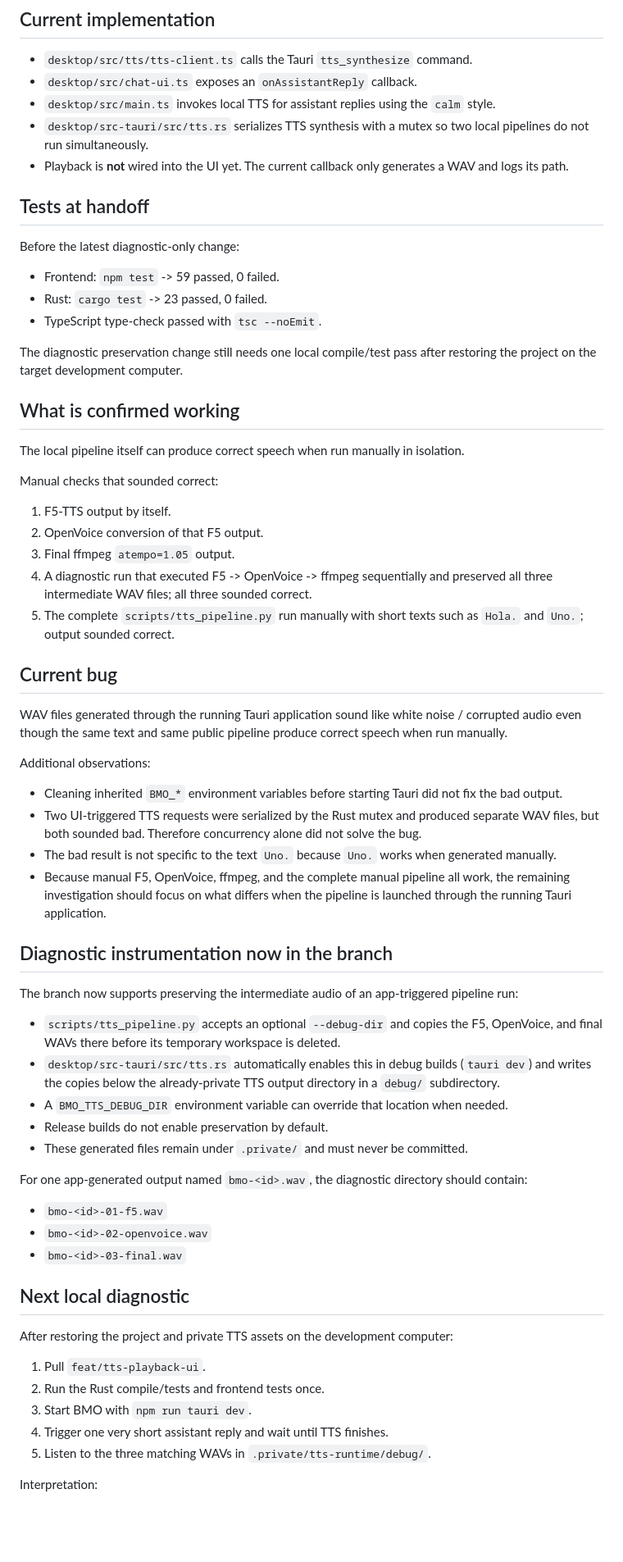
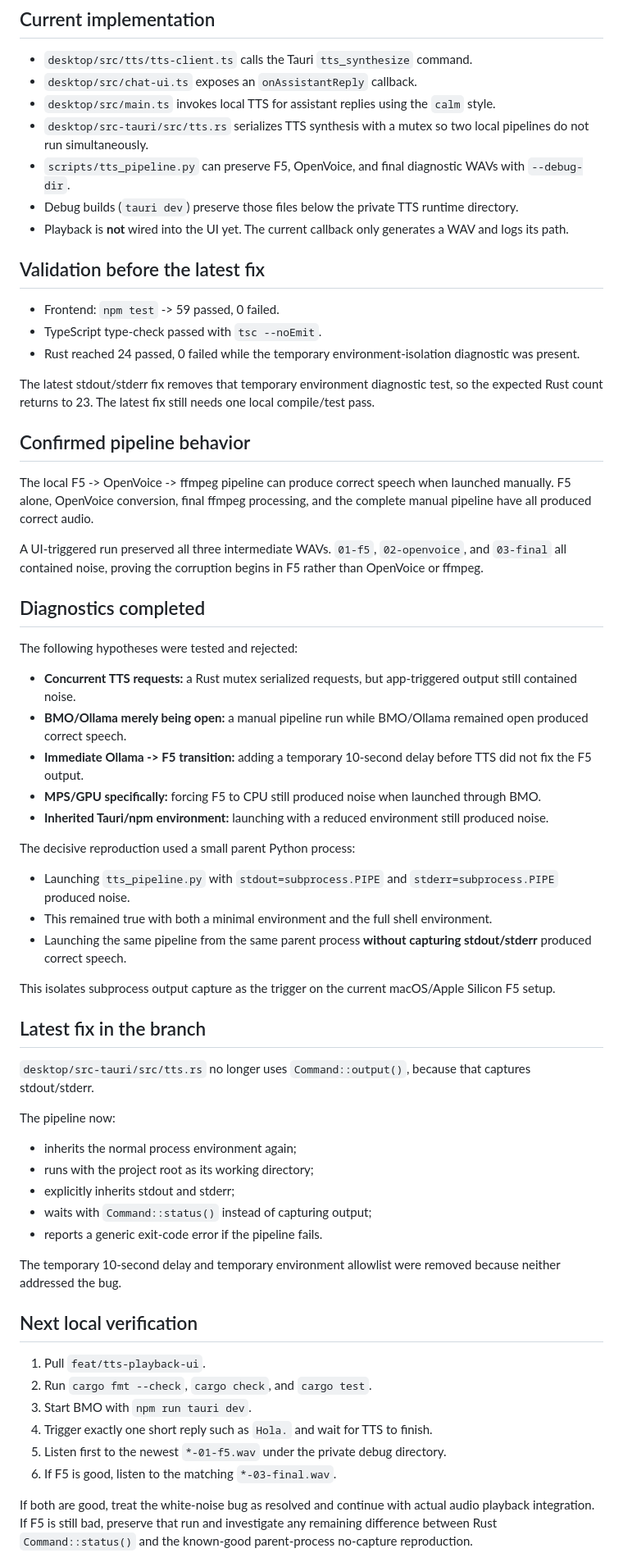
Before and after one commit to jokas29/project-bmo, a Markdown page: docs/TTS_DEBUG_HANDOFF.md, the part around one of its changes. Shown at 82% size. GitHub-like rendering; blank space fills up the shorter version.

Commit message:
docs: record TTS stdout capture root cause

```diff
--- a/docs/TTS_DEBUG_HANDOFF.md
+++ b/docs/TTS_DEBUG_HANDOFF.md
@@ -12,66 +12,64 @@ This file records the current public debugging state for the local TTS integrati
 - `desktop/src/chat-ui.ts` exposes an `onAssistantReply` callback.
 - `desktop/src/main.ts` invokes local TTS for assistant replies using the `calm` style.
 - `desktop/src-tauri/src/tts.rs` serializes TTS synthesis with a mutex so two local pipelines do not run simultaneously.
+- `scripts/tts_pipeline.py` can preserve F5, OpenVoice, and final diagnostic WAVs with `--debug-dir`.
+- Debug builds (`tauri dev`) preserve those files below the private TTS runtime directory.
 - Playback is **not** wired into the UI yet. The current callback only generates a WAV and logs its path.
 
-## Tests at handoff
-
-Before the latest diagnostic-only change:
+## Validation before the latest fix
 
 - Frontend: `npm test` -> 59 passed, 0 failed.
-- Rust: `cargo test` -> 23 passed, 0 failed.
 - TypeScript type-check passed with `tsc --noEmit`.
+- Rust reached 24 passed, 0 failed while the temporary environment-isolation diagnostic was present.
 
-The diagnostic preservation change still needs one local compile/test pass after restoring the project on the target development computer.
+The latest stdout/stderr fix removes that temporary environment diagnostic test, so the expected Rust count returns to 23. The latest fix still needs one local compile/test pass.
 
-## What is confirmed working
+## Confirmed pipeline behavior
 
-The local pipeline itself can produce correct speech when run manually in isolation.
+The local F5 -> OpenVoice -> ffmpeg pipeline can produce correct speech when launched manually. F5 alone, OpenVoice conversion, final ffmpeg processing, and the complete manual pipeline have all produced correct audio.
 
-Manual checks that sounded correct:
+A UI-triggered run preserved all three intermediate WAVs. `01-f5`, `02-openvoice`, and `03-final` all contained noise, proving the corruption begins in F5 rather than OpenVoice or ffmpeg.
 
-1. F5-TTS output by itself.
-2. OpenVoice conversion of that F5 output.
-3. Final ffmpeg `atempo=1.05` output.
-4. A diagnostic run that executed F5 -> OpenVoice -> ffmpeg sequentially and preserved all three intermediate WAV files; all three sounded correct.
-5. The complete `scripts/tts_pipeline.py` run manually with short texts such as `Hola.` and `Uno.`; output sounded correct.
+## Diagnostics completed
 
-## Current bug
+The following hypotheses were tested and rejected:
 
-WAV files generated through the running Tauri application sound like white noise / corrupted audio even though the same text and same public pipeline produce correct speech when run manually.
+- **Concurrent TTS requests:** a Rust mutex serialized requests, but app-triggered output still contained noise.
+- **BMO/Ollama merely being open:** a manual pipeline run while BMO/Ollama remained open produced correct speech.
+- **Immediate Ollama -> F5 transition:** adding a temporary 10-second delay before TTS did not fix the F5 output.
+- **MPS/GPU specifically:** forcing F5 to CPU still produced noise when launched through BMO.
+- **Inherited Tauri/npm environment:** launching with a reduced environment still produced noise.
 
-Additional observations:
+The decisive reproduction used a small parent Python process:
 
-- Cleaning inherited `BMO_*` environment variables before starting Tauri did not fix the bad output.
-- Two UI-triggered TTS requests were serialized by the Rust mutex and produced separate WAV files, but both sounded bad. Therefore concurrency alone did not solve the bug.
-- The bad result is not specific to the text `Uno.` because `Uno.` works when generated manually.
-- Because manual F5, OpenVoice, ffmpeg, and the complete manual pipeline all work, the remaining investigation should focus on what differs when the pipeline is launched through the running Tauri application.
+- Launching `tts_pipeline.py` with `stdout=subprocess.PIPE` and `stderr=subprocess.PIPE` produced noise.
+- This remained true with both a minimal environment and the full shell environment.
+- Launching the same pipeline from the same parent process **without capturing stdout/stderr** produced correct speech.
 
-## Diagnostic instrumentation now in the branch
+This isolates subprocess output capture as the trigger on the current macOS/Apple Silicon F5 setup.
 
-The branch now supports preserving the intermediate audio of an app-triggered pipeline run:
+## Latest fix in the branch
 
-- `scripts/tts_pipeline.py` accepts an optional `--debug-dir` and copies the F5, OpenVoice, and final WAVs there before its temporary workspace is deleted.
-- `desktop/src-tauri/src/tts.rs` automatically enables this in debug builds (`tauri dev`) and writes the copies below the already-private TTS output directory in a `debug/` subdirectory.
-- A `BMO_TTS_DEBUG_DIR` environment variable can override that location when needed.
-- Release builds do not enable preservation by default.
-- These generated files remain under `.private/` and must never be committed.
+`desktop/src-tauri/src/tts.rs` no longer uses `Command::output()`, because that captures stdout/stderr.
 
-For one app-generated output named `bmo-<id>.wav`, the diagnostic directory should contain:
+The pipeline now:
 
-- `bmo-<id>-01-f5.wav`
-- `bmo-<id>-02-openvoice.wav`
-- `bmo-<id>-03-final.wav`
+- inherits the normal process environment again;
+- runs with the project root as its working directory;
+- explicitly inherits stdout and stderr;
+- waits with `Command::status()` instead of capturing output;
+- reports a generic exit-code error if the pipeline fails.
 
-## Next local diagnostic
+The temporary 10-second delay and temporary environment allowlist were removed because neither addressed the bug.
 
-After restoring the project and private TTS assets on the development computer:
+## Next local verification
 
 1. Pull `feat/tts-playback-ui`.
-2. Run the Rust compile/tests and frontend tests once.
+2. Run `cargo fmt --check`, `cargo check`, and `cargo test`.
 3. Start BMO with `npm run tauri dev`.
-4. Trigger one very short assistant reply and wait until TTS finishes.
-5. Listen to the three matching WAVs in `.private/tts-runtime/debug/`.
+4. Trigger exactly one short reply such as `Hola.` and wait for TTS to finish.
+5. Listen first to the newest `*-01-f5.wav` under the private debug directory.
+6. If F5 is good, listen to the matching `*-03-final.wav`.
 
-Interpretation:
+If both are good, treat the white-noise bug as resolved and continue with actual audio playback integration. If F5 is still bad, preserve that run and investigate any remaining difference between Rust `Command::status()` and the known-good parent-process no-capture reproduction.
 
```
Also changed, not shown: other parts of docs/TTS_DEBUG_HANDOFF.md (+2 -9 lines).
